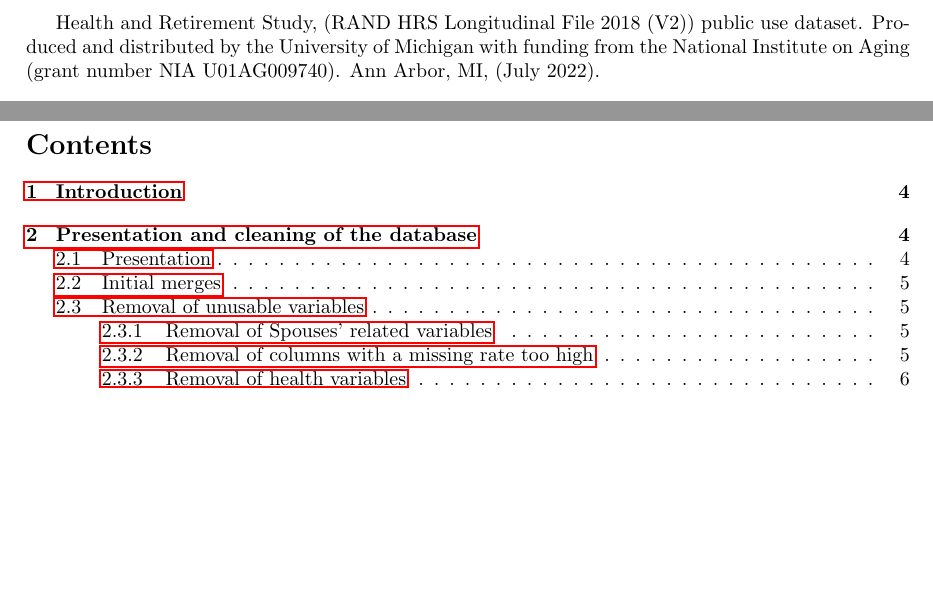
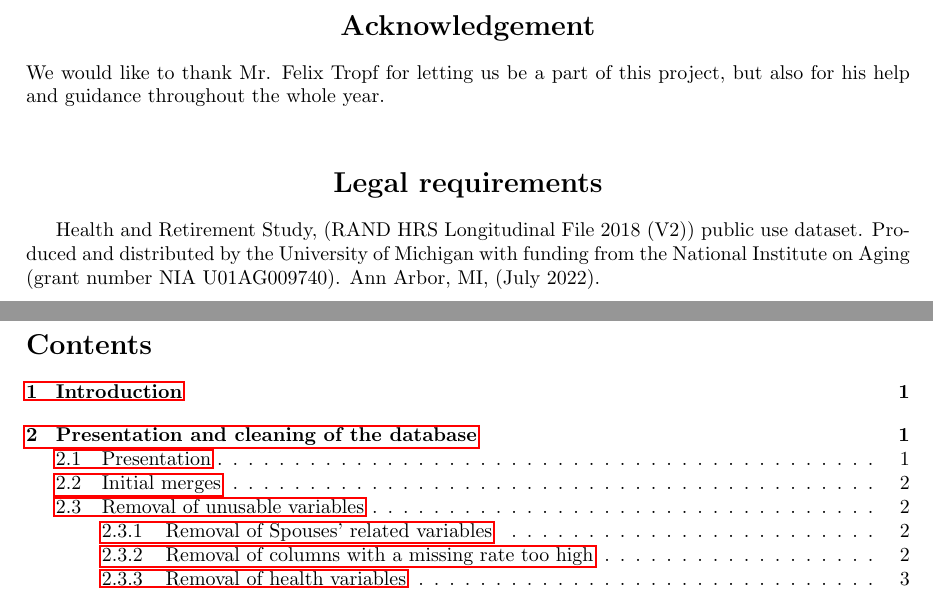
Before and after one commit to jveillon/Projet_Statapp, a LaTeX paper (Rapport_Statapp/Statapp_report.tex): two parts of pages 2 and 3 of 22, joined at a grey line, cut at the place of the change, the shorter picture padded with empty space. The pictures show the PDF file Rapport_Statapp/Statapp_report.pdf that the author committed with the source.

Commit message:
On a formaté la numérotation des pages et on a rajouté les remerciements et les legal statements

```diff
--- a/Rapport_Statapp/Statapp_report.tex
+++ b/Rapport_Statapp/Statapp_report.tex
@@ -54,16 +53,16 @@
 \end{figure}
 
 \newpage
-%\begin{center}
-%    \section*{Acknowledgement}
-%\end{center}
-%We would like to thank Mr. Felix Tropf for letting us be a part of this project, but also for his help and guidance throughout the whole year.
-%
-%\vspace{4cm}
-%
-%\begin{center}
-%    \section*{Legal requirements}
-%\end{center}
+\thispagestyle{empty}
+\begin{center}
+    \item\section*{Acknowledgement}
+\end{center}
+We would like to thank Mr. Felix Tropf for letting us be a part of this project, but also for his help and guidance throughout the whole year.
+
+\begin{center}
+    \item\section*{Legal requirements}
+\end{center}
+
 Health and Retirement Study, (RAND HRS Longitudinal File 2018 (V2)) public use dataset. Produced
 and distributed by the University of Michigan with funding from the National Institute on Aging (grant number
 NIA U01AG009740). Ann Arbor, MI, (July 2022). \\
```
Also changed, not shown: Rapport_Statapp/Statapp_report.pdf, Rapport_Statapp/Statapp_report.tex (4 more changed lines), 4 other files.
